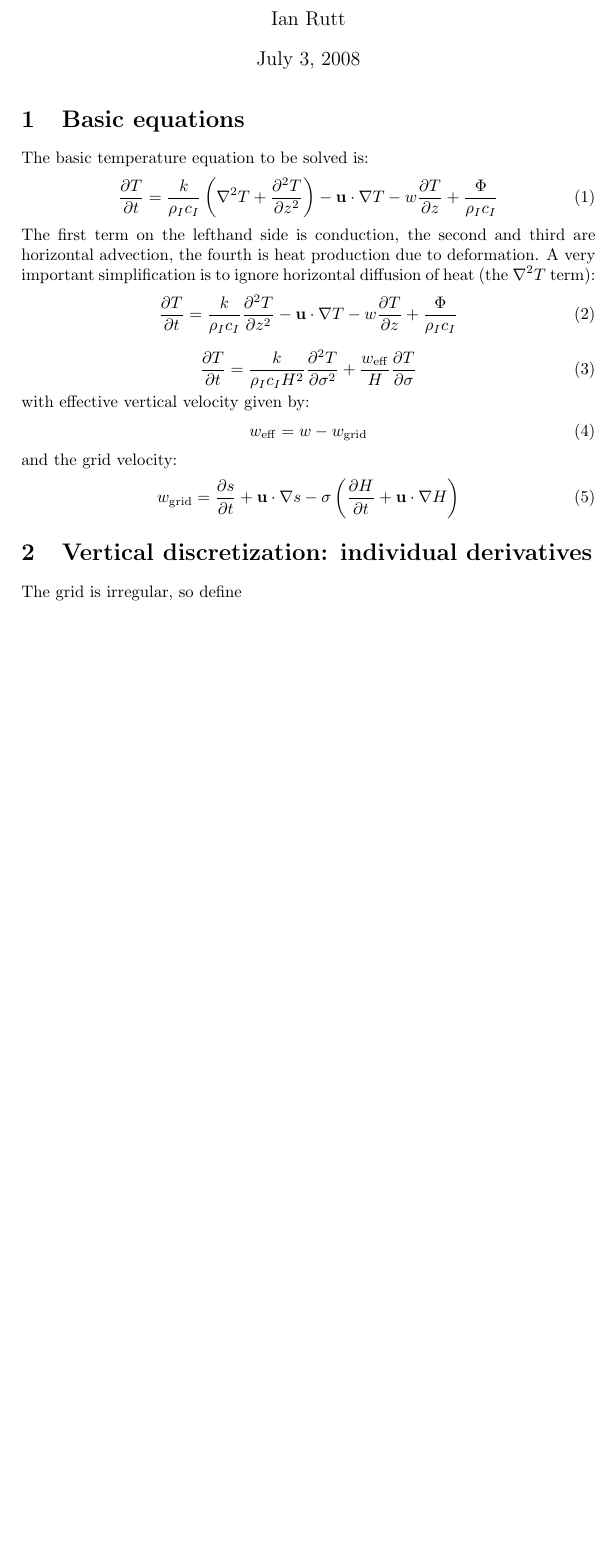
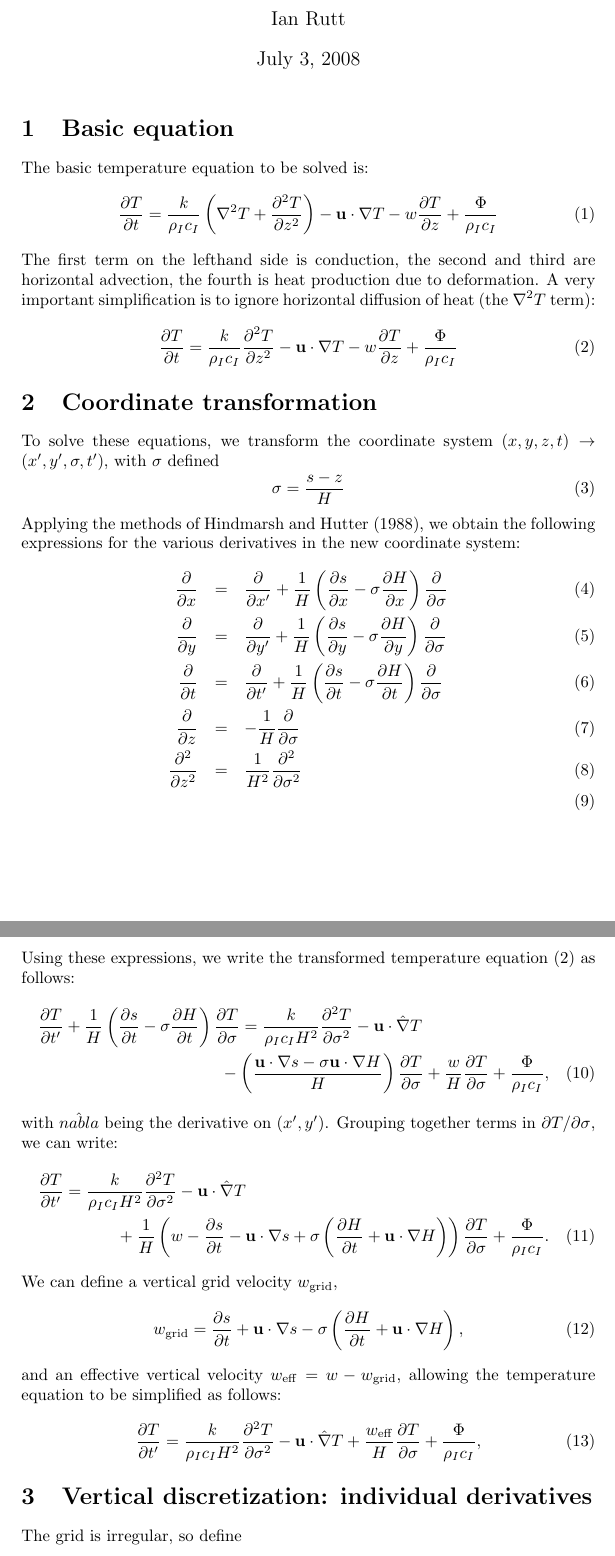
Before and after one commit to glimmer-cism/glimmer-cism-glimmer-doc, a LaTeX document (doc/num/temp_solver.tex): part of page 1 of 2 before the commit and two parts of pages 1 and 2 of 3 after it, the two joined at a grey line, cut so that both start at the same text, the shorter picture padded with empty space. Compiled offline with pdfLaTeX.

Commit message:
More work on temperature docs
git-svn-id: https://svn.berlios.de/svnroot/repos/glimmer-cism/glimmer-cism/glimmer-doc/branches/RELEASE_1_0_0_BRANCH@841 2cfc7cc4-626f-0410-8325-f6cb4dace9bf

```diff
--- a/doc/num/temp_solver.tex
+++ b/doc/num/temp_solver.tex
@@ -5,13 +5,19 @@
 
 \documentclass[10pt,english,a4paper]{article}
 \usepackage[intlimits]{amsmath}
-\usepackage{amsthm}
+\usepackage{amsthm,natbib}
+\newcommand{\diffn}[2]{\ensuremath{\frac{\partial #1}{\partial #2}}}
+\newcommand{\diffnsq}[2]{\ensuremath{\frac{\partial^2 #1}{\partial #2^2}}}
+\newcommand{\diffnx}[3]{\ensuremath{\frac{\partial^2 #1}{\partial #2
+      \partial #3}}}
+
 \begin{document}
 \title{GLIDE Temperature Solver}
 \author{Ian Rutt}
 \maketitle
 
-\section{Basic equations}
+\section{Basic equation}
+%
 The basic temperature equation to be solved is:
 %
 \begin{equation}
@@ -32,23 +38,66 @@ diffusion of heat (the $\nabla^2 T$ term):
   -\mathbf{u}\cdot\nabla T
   -w\frac{\partial T}{\partial z}
   +\frac{\Phi}{\rho_I c_I}
+\label{eqn.temp_eqn}
 \end{equation}
-
+%
+\section{Coordinate transformation}
+%
+To solve these equations, we transform the coordinate system
+$(x,y,z,t)\rightarrow (x',y',\sigma,t')$, with $\sigma$ defined
 %
 \begin{equation}
-\frac{\partial T}{\partial t} = \frac{k}{\rho_I c_I H^2}\frac{\partial^2 T}{\partial \sigma^2}+\frac{w_{\mathrm{eff}}}{H}\frac{\partial T}{\partial \sigma}
+\sigma = \frac{s-z}{H}
+\label{eqn.defn_sigma}
 \end{equation}
 %
-with effective vertical velocity given by:
+Applying the methods of \citet{Hindmarsh1988}, we obtain the following
+expressions for the various derivatives in the new coordinate system:
+%
+\begin{eqnarray}
+\diffn{}{x} &=& \diffn{}{x'}+\frac{1}{H}\left(\diffn{s}{x}-\sigma\diffn{H}{x}\right)\diffn{}{\sigma}\\
+\diffn{}{y} &=& \diffn{}{y'}+\frac{1}{H}\left(\diffn{s}{y}-\sigma\diffn{H}{y}\right)\diffn{}{\sigma}\\
+\diffn{}{t} &=& \diffn{}{t'}+\frac{1}{H}\left(\diffn{s}{t}-\sigma\diffn{H}{t}\right)\diffn{}{\sigma}\\
+\diffn{}{z} &=& -\frac{1}{H}\diffn{}{\sigma}\\
+\diffnsq{}{z} &=& \frac{1}{H^2}\diffnsq{}{\sigma}\\
+\end{eqnarray}
+%
+Using these expressions, we write the transformed temperature equation
+(\ref{eqn.temp_eqn}) as follows:
+%
+\begin{multline}
+\diffn{T}{t'}+\frac{1}{H}\left(\diffn{s}{t}-\sigma\diffn{H}{t}\right)\diffn{T}{\sigma}
+= \frac{k}{\rho_I c_I H^2}\diffnsq{T}{\sigma} -
+\mathbf{u}\cdot\hat{\nabla}T\\
+- \left(\frac{\mathbf{u}\cdot \nabla s
+  -\sigma \mathbf{u}\cdot\nabla H}{H}\right)\diffn{T}{\sigma} +\frac{w}{H}\diffn{T}{\sigma}+\frac{\Phi}{\rho_I c_I},
+\end{multline}
+%
+with $\hat{nabla}$ being the derivative on $(x',y')$. Grouping
+together terms in $\partial T/\partial \sigma$, we can write:
+%
+\begin{multline}
+\diffn{T}{t'} = \frac{k}{\rho_I c_I H^2}\diffnsq{T}{\sigma} -
+\mathbf{u}\cdot\hat{\nabla}T\\
++\frac{1}{H}\left(w-\diffn{s}{t}-\mathbf{u}\cdot \nabla s + \sigma
+\left( \diffn{H}{t} +\mathbf{u}\cdot\nabla H \right) \right)\diffn{T}{\sigma}+\frac{\Phi}{\rho_I c_I}.
+\end{multline}
+%
+We can define a vertical grid velocity $w_{\mathrm{grid}}$,
 %
 \begin{equation}
-w_{\mathrm{eff}}=w-w_{\mathrm{grid}}
+w_{\mathrm{grid}}=\diffn{s}{t}+\mathbf{u}\cdot \nabla s - \sigma
+\left( \diffn{H}{t} +\mathbf{u}\cdot\nabla H \right),
 \end{equation}
 %
-and the grid velocity:
+and an effective vertical velocity $w_{\mathrm{eff}}=w-w_{\mathrm{grid}}$, allowing the temperature equation to be simplified as follows:
 %
 \begin{equation}
-w_{\mathrm{grid}} = \frac{\partial s}{\partial t}+\mathbf{u}\cdot\nabla s - \sigma \left(\frac{\partial H}{\partial t}+\mathbf{u}\cdot\nabla H \right)
+\frac{\partial T}{\partial t'} = \frac{k}{\rho_I c_I
+  H^2}\frac{\partial^2 T}{\partial \sigma^2}
+  - \mathbf{u}\cdot\hat{\nabla}T
+  + \frac{w_{\mathrm{eff}}}{H}\frac{\partial T}{\partial
+  \sigma}+\frac{\Phi}{\rho_I c_I},
 \end{equation}
 %
 \section{Vertical discretization: individual derivatives}
@@ -130,3 +179,5 @@ Giving finally:
 +\left[\frac{k\Delta t}{\rho c H^2}\frac{1}{\Delta\sigma_{-}\Delta\sigma_{0}}-\frac{w_{\mathrm{eff}}\Delta t}{2H\Delta\sigma_0}\right]T^{n}_{i-1}
 \end{multline}
 %
+\begin{thebibliography}{99}
+\bibitem[Hindmarsh and Hutter(1988)Hindmarsh and
```
Also changed, not shown: doc/num/temp_solver.tex (6 more changed lines), 1 other file.
